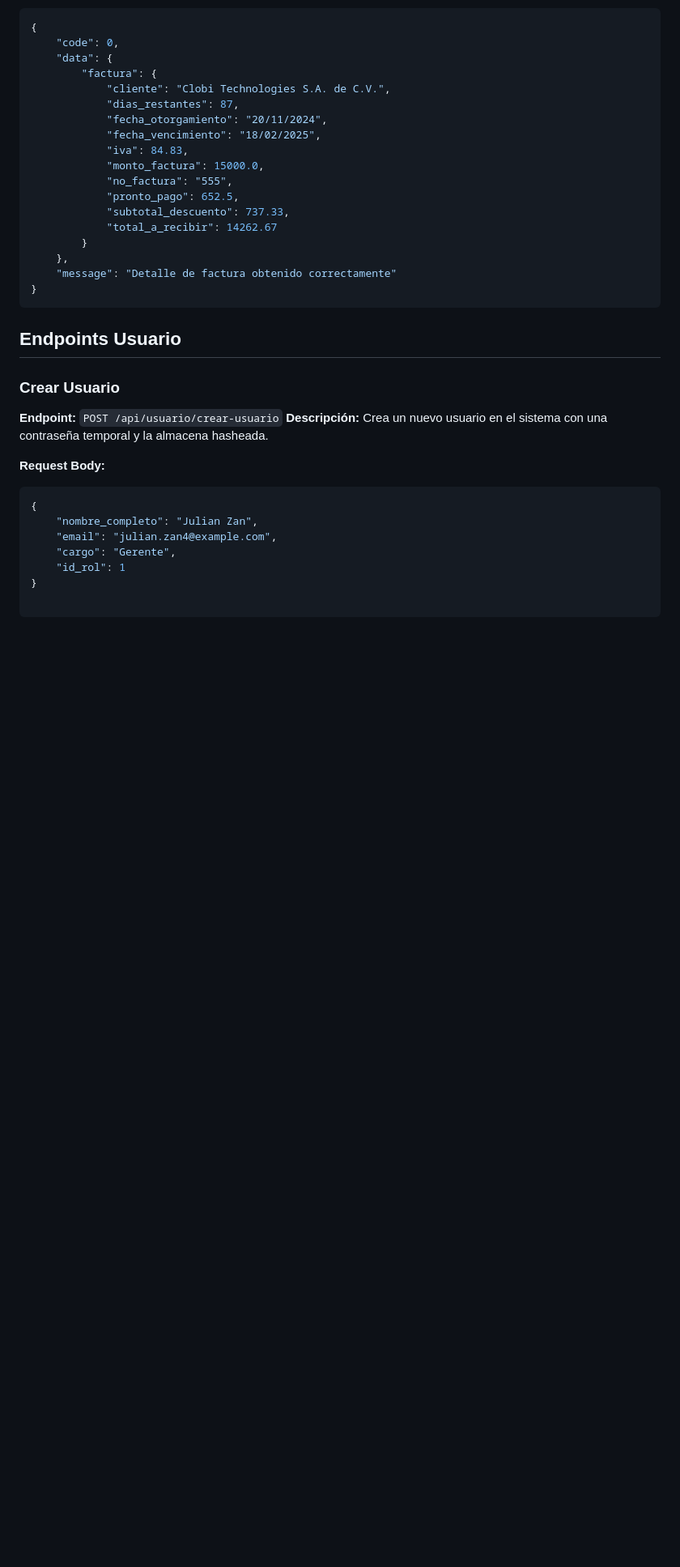
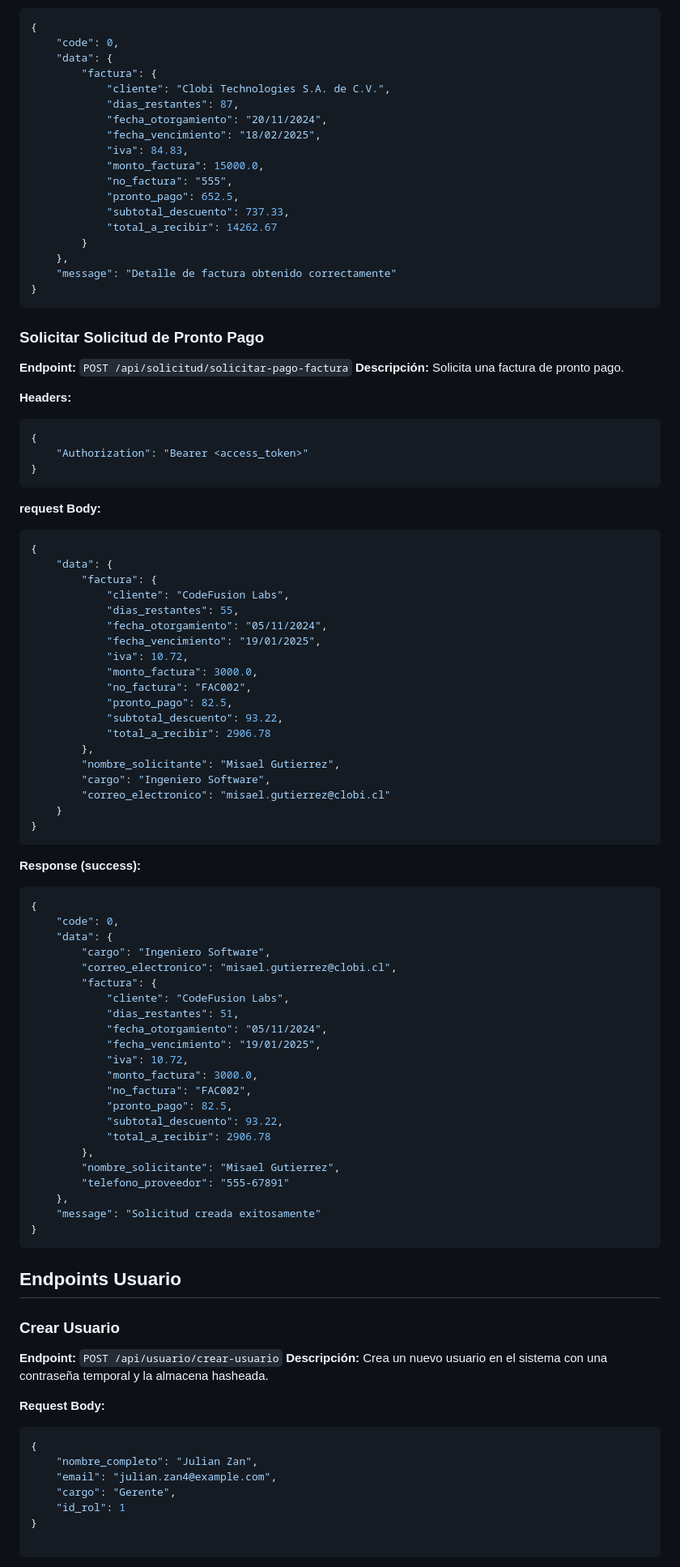
Before and after one commit to XclusivePasasin/synergy-factoraje-backend, a Markdown page: endpoints.md, the part around one of its changes. Shown at 81% size. GitHub-like rendering; blank space fills up the shorter version.

````diff
--- a/endpoints.md
+++ b/endpoints.md
@@ -57,6 +57,66 @@
 }
 ```
 
+### **Solicitar Solicitud de Pronto Pago**
+**Endpoint:** `POST /api/solicitud/solicitar-pago-factura`
+**Descripción:** Solicita una factura de pronto pago.
+
+**Headers:**
+```json
+{
+    "Authorization": "Bearer <access_token>"
+}
+```
+
+**request Body:**
+```json
+{
+    "data": {
+        "factura": {
+            "cliente": "CodeFusion Labs",
+            "dias_restantes": 55,
+            "fecha_otorgamiento": "05/11/2024",
+            "fecha_vencimiento": "19/01/2025",
+            "iva": 10.72,
+            "monto_factura": 3000.0,
+            "no_factura": "FAC002",
+            "pronto_pago": 82.5,
+            "subtotal_descuento": 93.22,
+            "total_a_recibir": 2906.78
+        },
+        "nombre_solicitante": "Misael Gutierrez",
+        "cargo": "Ingeniero Software",
+        "correo_electronico": "misael.gutierrez@clobi.cl"
+    }
+}
+```
+
+**Response (success):**
+```json
+{
+    "code": 0,
+    "data": {
+        "cargo": "Ingeniero Software",
+        "correo_electronico": "misael.gutierrez@clobi.cl",
+        "factura": {
+            "cliente": "CodeFusion Labs",
+            "dias_restantes": 51,
+            "fecha_otorgamiento": "05/11/2024",
+            "fecha_vencimiento": "19/01/2025",
+            "iva": 10.72,
+            "monto_factura": 3000.0,
+            "no_factura": "FAC002",
+            "pronto_pago": 82.5,
+            "subtotal_descuento": 93.22,
+            "total_a_recibir": 2906.78
+        },
+        "nombre_solicitante": "Misael Gutierrez",
+        "telefono_proveedor": "555-67891"
+    },
+    "message": "Solicitud creada exitosamente"
+}
+```
+
 ## Endpoints Usuario
 
 ### **Crear Usuario**
````
Also changed, not shown: other parts of endpoints.md (+93 -60 lines).
